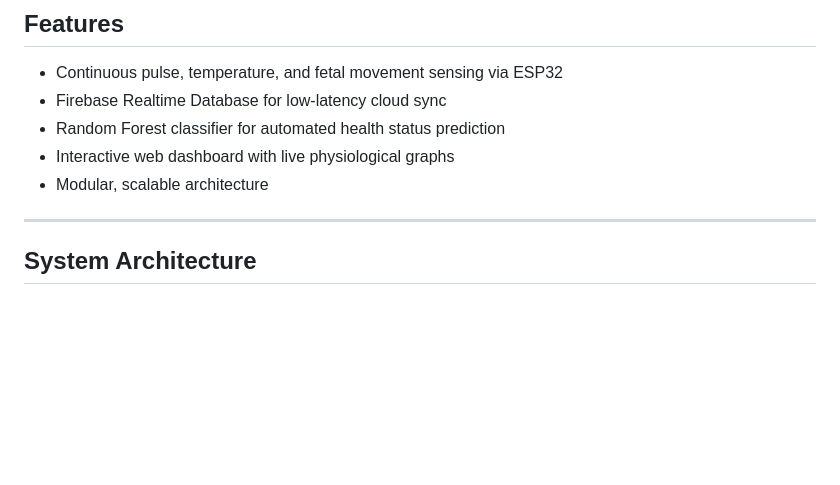
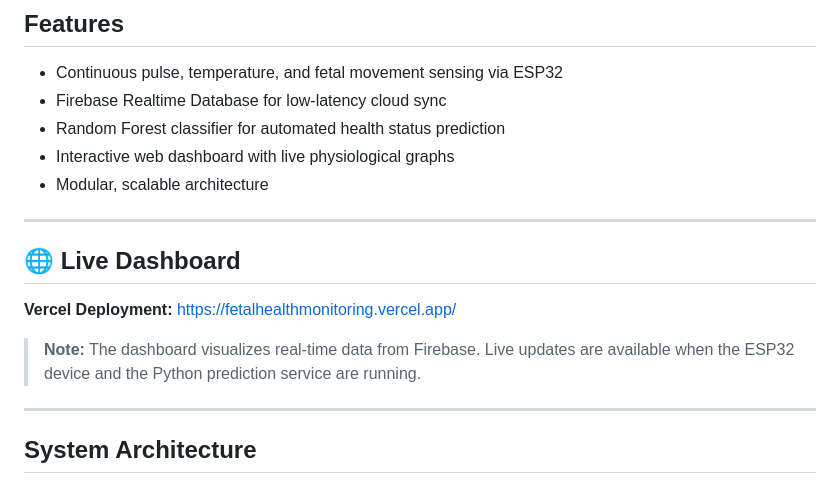
Before and after one commit to gg0ku1/iot-smart-belt-fetal-monitoring, a Markdown page: README.md, the part around the change. Rendered like a GitHub page; blank space fills up the shorter version.

Commit message:
vercel link

```diff
--- a/README.md
+++ b/README.md
@@ -30,6 +30,14 @@ The system integrates hardware sensing, cloud computing, and ML into a single mo
 - Random Forest classifier for automated health status prediction
 - Interactive web dashboard with live physiological graphs
 - Modular, scalable architecture
+
+---
+
+## 🌐 Live Dashboard
+
+**Vercel Deployment:** https://fetalhealthmonitoring.vercel.app/
+
+> **Note:** The dashboard visualizes real-time data from Firebase. Live updates are available when the ESP32 device and the Python prediction service are running.
 
 ---
 
```
